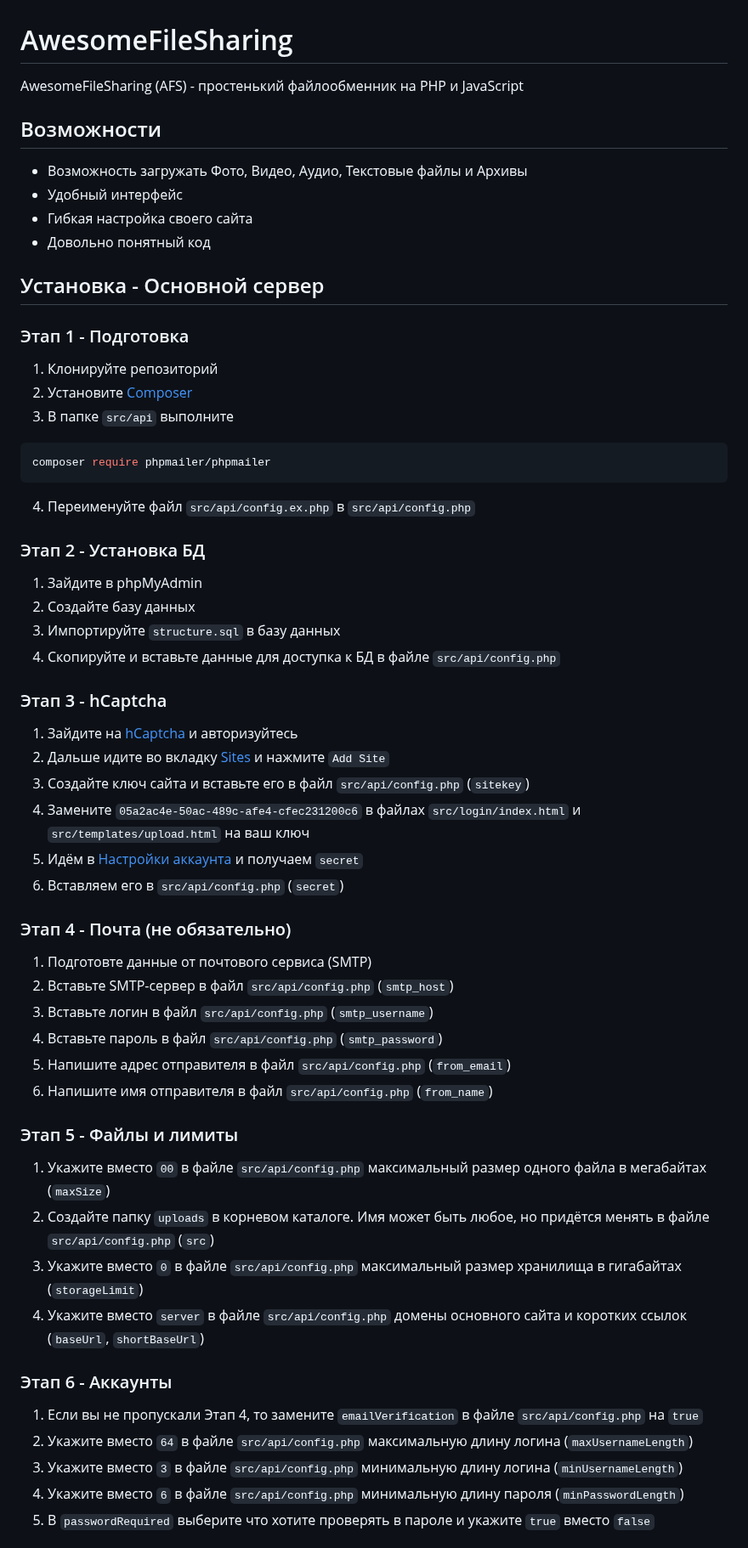
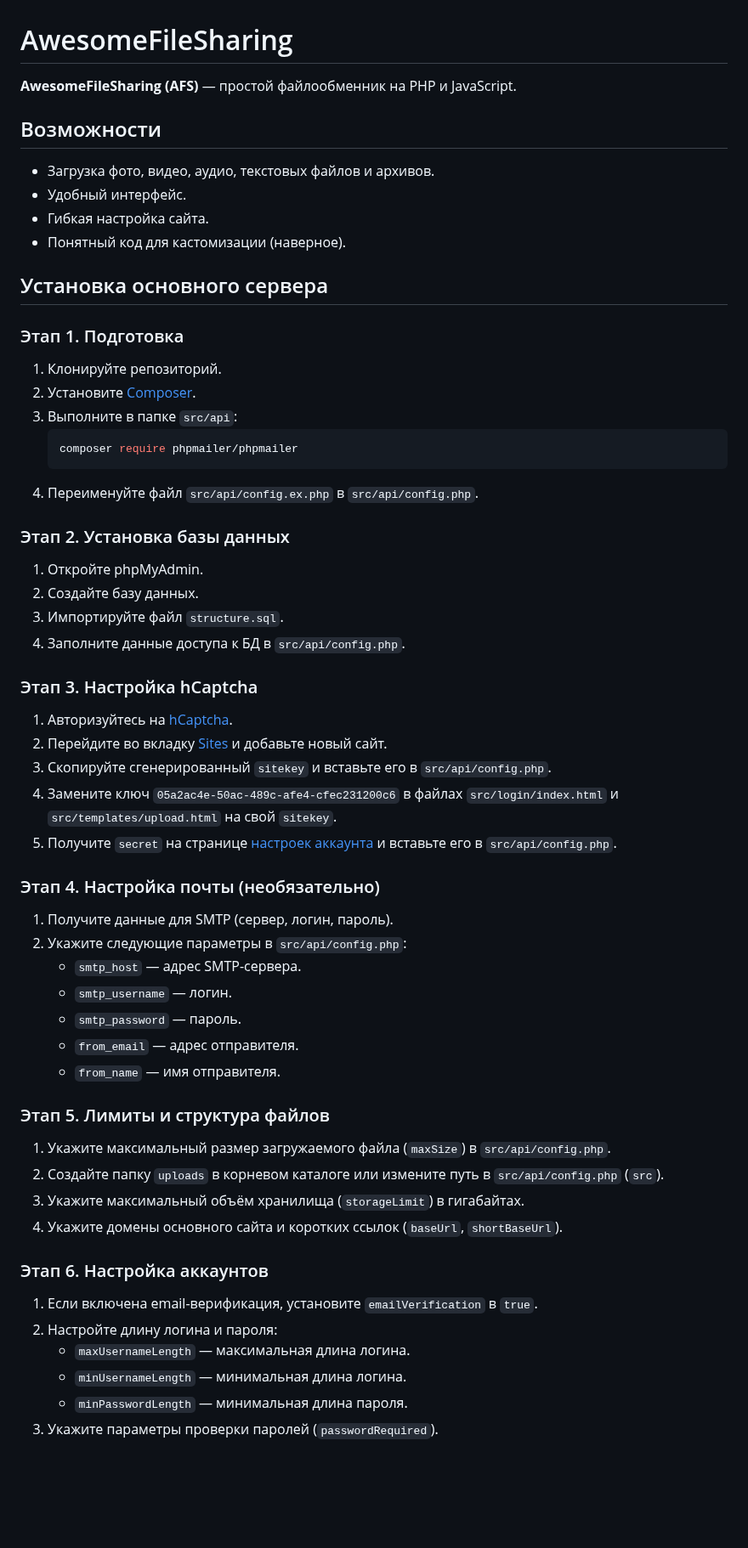
Before and after one commit to kararasenok-gd/awesomefilesharing, a Markdown page: README.md, the part around one of its changes. Shown at 85% size. Rendered like a GitHub page; blank space fills up the shorter version.

````diff
--- a/README.md
+++ b/README.md
@@ -1,54 +1,55 @@
 # AwesomeFileSharing
- AwesomeFileSharing (AFS) - простенький файлообменник на PHP и JavaScript
+**AwesomeFileSharing (AFS)** — простой файлообменник на PHP и JavaScript.
 
 ## Возможности
-- Возможность загружать Фото, Видео, Аудио, Текстовые файлы и Архивы
-- Удобный интерфейс
-- Гибкая настройка своего сайта
-- Довольно понятный код
+- Загрузка фото, видео, аудио, текстовых файлов и архивов.
+- Удобный интерфейс.
+- Гибкая настройка сайта.
+- Понятный код для кастомизации (наверное).
 
-## Установка - Основной сервер
-### Этап 1 - Подготовка
-1. Клонируйте репозиторий
-2. Установите [Composer](https://getcomposer.org/download/)
-3. В папке `src/api` выполните
-```bash
-composer require phpmailer/phpmailer
-```
-4. Переименуйте файл `src/api/config.ex.php` в `src/api/config.php`
+## Установка основного сервера
+### Этап 1. Подготовка
+1. Клонируйте репозиторий.
+2. Установите [Composer](https://getcomposer.org/download/).
+3. Выполните в папке `src/api`:
+   ```bash
+   composer require phpmailer/phpmailer
+   ```
+4. Переименуйте файл `src/api/config.ex.php` в `src/api/config.php`.
 
-### Этап 2 - Установка БД
-1. Зайдите в phpMyAdmin
-2. Создайте базу данных
-3. Импортируйте `structure.sql` в базу данных
-4. Скопируйте и вставьте данные для доступка к БД в файле `src/api/config.php`
+### Этап 2. Установка базы данных
+1. Откройте phpMyAdmin.
+2. Создайте базу данных.
+3. Импортируйте файл `structure.sql`.
+4. Заполните данные доступа к БД в `src/api/config.php`.
 
-### Этап 3 - hCaptcha
-1. Зайдите на [hCaptcha](https://hcaptcha.com/) и авторизуйтесь
-2. Дальше идите во вкладку [Sites](https://dashboard.hcaptcha.com/sites) и нажмите `Add Site`
-3. Создайте ключ сайта и вставьте его в файл `src/api/config.php` (`sitekey`)
-4. Замените `05a2ac4e-50ac-489c-afe4-cfec231200c6` в файлах `src/login/index.html` и `src/templates/upload.html` на ваш ключ
-5. Идём в [Настройки аккаунта](https://dashboard.hcaptcha.com/settings/secrets) и получаем `secret`
-6. Вставляем его в `src/api/config.php` (`secret`)
+### Этап 3. Настройка hCaptcha
+1. Авторизуйтесь на [hCaptcha](https://hcaptcha.com/).
+2. Перейдите во вкладку [Sites](https://dashboard.hcaptcha.com/sites) и добавьте новый сайт.
+3. Скопируйте сгенерированный `sitekey` и вставьте его в `src/api/config.php`.
+4. Замените ключ `05a2ac4e-50ac-489c-afe4-cfec231200c6` в файлах `src/login/index.html` и `src/templates/upload.html` на свой `sitekey`.
+5. Получите `secret` на странице [настроек аккаунта](https://dashboard.hcaptcha.com/settings/secrets) и вставьте его в `src/api/config.php`.
 
-### Этап 4 - Почта (не обязательно)
-1. Подготовте данные от почтового сервиса (SMTP)
-2. Вставьте SMTP-сервер в файл `src/api/config.php` (`smtp_host`)
-3. Вставьте логин в файл `src/api/config.php` (`smtp_username`)
-4. Вставьте пароль в файл `src/api/config.php` (`smtp_password`)
-5. Напишите адрес отправителя в файл `src/api/config.php` (`from_email`)
-6. Напишите имя отправителя в файл `src/api/config.php` (`from_name`)
+### Этап 4. Настройка почты (необязательно)
+1. Получите данные для SMTP (сервер, логин, пароль).
+2. Укажите следующие параметры в `src/api/config.php`:
+   - `smtp_host` — адрес SMTP-сервера.
+   - `smtp_username` — логин.
+   - `smtp_password` — пароль.
+   - `from_email` — адрес отправителя.
+   - `from_name` — имя отправителя.
 
-### Этап 5 - Файлы и лимиты
-1. Укажите вместо `00` в файле `src/api/config.php` максимальный размер одного файла в мегабайтах (`maxSize`)
-2. Создайте папку `uploads` в корневом каталоге. Имя может быть любое, но придётся менять в файле `src/api/config.php` (`src`)
-3. Укажите вместо `0` в файле `src/api/config.php` максимальный размер хранилища в гигабайтах (`storageLimit`)
-4. Укажите вместо `server` в файле `src/api/config.php` домены основного сайта и коротких ссылок (`baseUrl`, `shortBaseUrl`)
+### Этап 5. Лимиты и структура файлов
+1. Укажите максимальный размер загружаемого файла (`maxSize`) в `src/api/config.php`.
+2. Создайте папку `uploads` в корневом каталоге или измените путь в `src/api/config.php` (`src`).
+3. Укажите максимальный объём хранилища (`storageLimit`) в гигабайтах.
+4. Укажите домены основного сайта и коротких ссылок (`baseUrl`, `shortBaseUrl`).
 
-### Этап 6 - Аккаунты
-1. Если вы не пропускали Этап 4, то замените `emailVerification` в файле `src/api/config.php` на `true`
-2. Укажите вместо `64` в файле `src/api/config.php` максимальную длину логина (`maxUsernameLength`)
-3. Укажите вместо `3` в файле `src/api/config.php` минимальную длину логина (`minUsernameLength`)
-4. Укажите вместо `6` в файле `src/api/config.php` минимальную длину пароля (`minPasswordLength`)
-5. В `passwordRequired` выберите что хотите проверять в пароле и укажите `true` вместо `false`
+### Этап 6. Настройка аккаунтов
+1. Если включена email-верификация, установите `emailVerification` в `true`.
+2. Настройте длину логина и пароля:
+   - `maxUsernameLength` — максимальная длина логина.
+   - `minUsernameLength` — минимальная длина логина.
+   - `minPasswordLength` — минимальная длина пароля.
+3. Укажите параметры проверки паролей (`passwordRequired`).
 
````
Also changed, not shown: other parts of README.md (+28 -19 lines).
